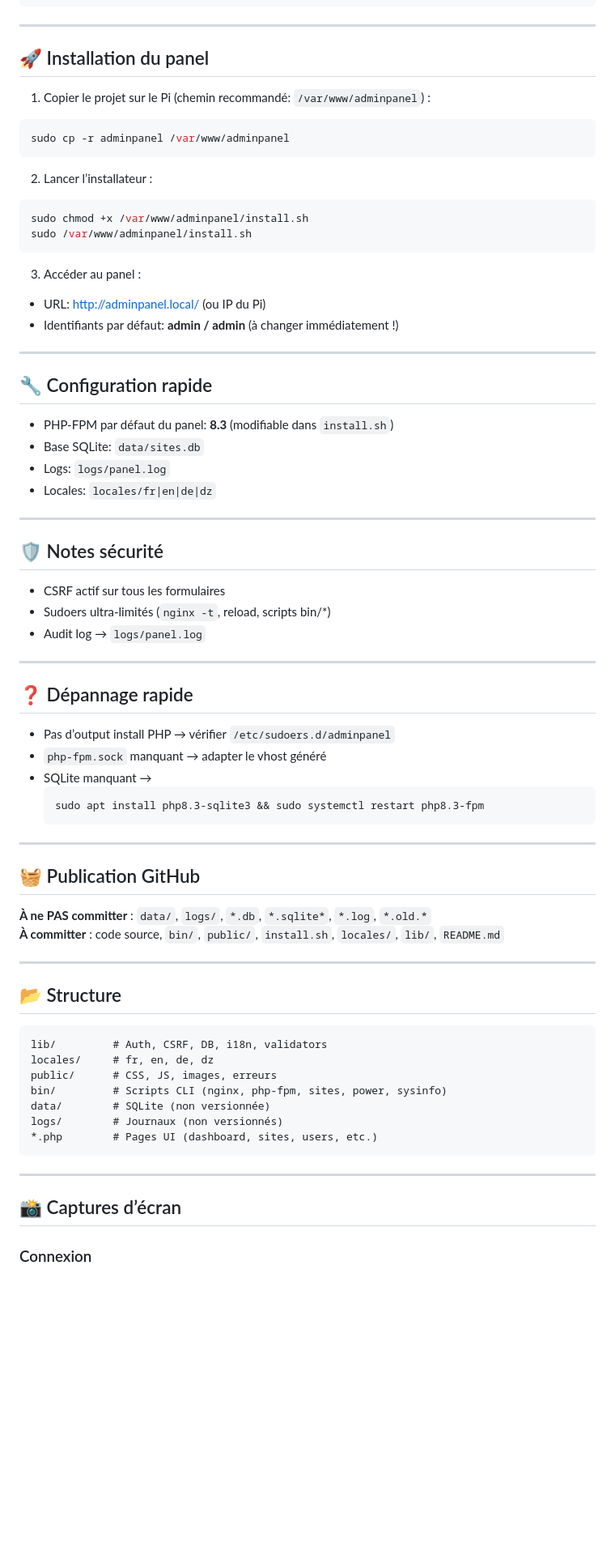
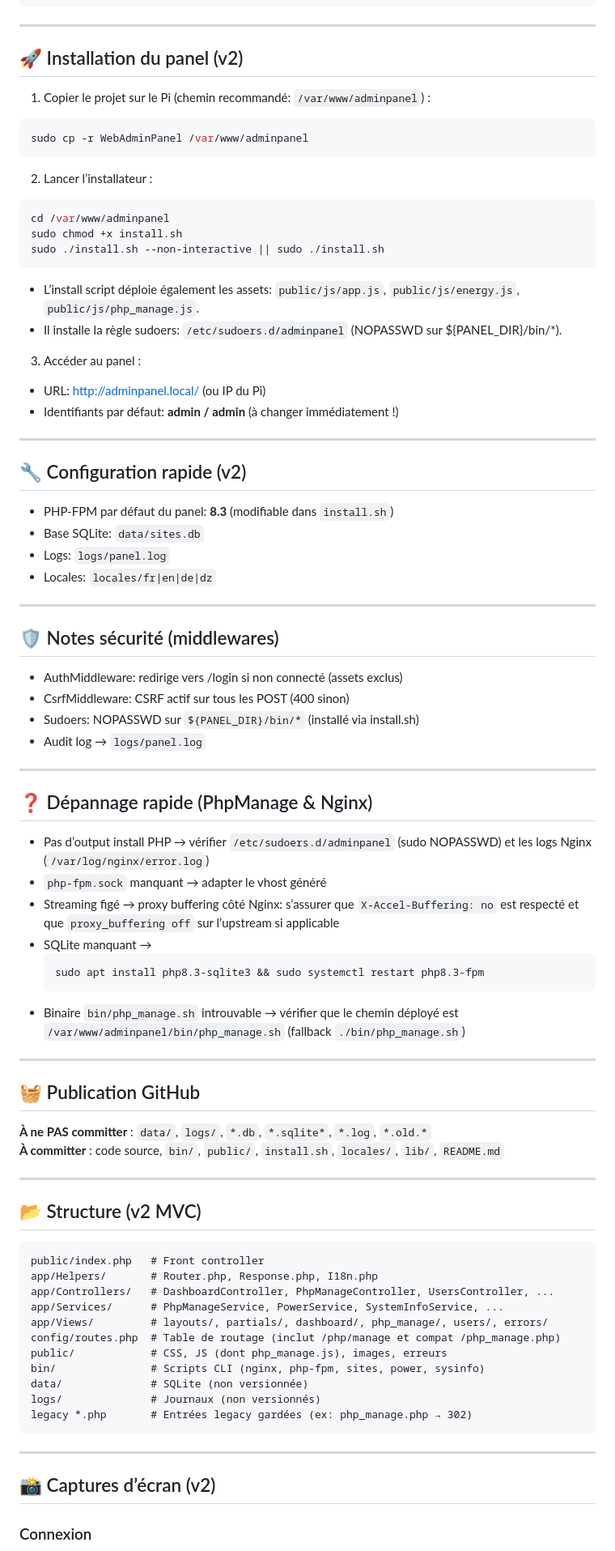
Before and after one commit to fay019/WebAdminPanel, a Markdown page: README.md, the part around the change printed below. Shown: that part at 81% size. Rendered like a GitHub page; blank space fills up the shorter version.

Commit message:
docs: maj README pour v2 MVC (routes PhpManage, legacy compat, install.sh assets, sécurité)

````diff
--- a/README.md
+++ b/README.md
@@ -55,20 +55,24 @@ sudo apt install -y php8.4-fpm php8.4-sqlite3
 
 ---
 
-## 🚀 Installation du panel
+## 🚀 Installation du panel (v2)
 
 1) Copier le projet sur le Pi (chemin recommandé: `/var/www/adminpanel`) :
 
 ```bash
-sudo cp -r adminpanel /var/www/adminpanel
+sudo cp -r WebAdminPanel /var/www/adminpanel
 ```
 
 2) Lancer l’installateur :
 
 ```bash
-sudo chmod +x /var/www/adminpanel/install.sh
-sudo /var/www/adminpanel/install.sh
+cd /var/www/adminpanel
+sudo chmod +x install.sh
+sudo ./install.sh --non-interactive || sudo ./install.sh
 ```
+
+- L’install script déploie également les assets: `public/js/app.js`, `public/js/energy.js`, `public/js/php_manage.js`.
+- Il installe la règle sudoers: `/etc/sudoers.d/adminpanel` (NOPASSWD sur ${PANEL_DIR}/bin/*).
 
 3) Accéder au panel :
 - URL: http://adminpanel.local/ (ou IP du Pi)
@@ -76,7 +80,7 @@ sudo /var/www/adminpanel/install.sh
 
 ---
 
-## 🔧 Configuration rapide
+## 🔧 Configuration rapide (v2)
 - PHP-FPM par défaut du panel: **8.3** (modifiable dans `install.sh`)
 - Base SQLite: `data/sites.db`
 - Logs: `logs/panel.log`
@@ -84,20 +88,23 @@ sudo /var/www/adminpanel/install.sh
 
 ---
 
-## 🛡️ Notes sécurité
-- CSRF actif sur tous les formulaires
-- Sudoers ultra-limités (`nginx -t`, reload, scripts bin/*)
+## 🛡️ Notes sécurité (middlewares)
+- AuthMiddleware: redirige vers /login si non connecté (assets exclus)
+- CsrfMiddleware: CSRF actif sur tous les POST (400 sinon)
+- Sudoers: NOPASSWD sur `${PANEL_DIR}/bin/*` (installé via install.sh)
 - Audit log → `logs/panel.log`
 
 ---
 
-## ❓ Dépannage rapide
-- Pas d’output install PHP → vérifier `/etc/sudoers.d/adminpanel`
+## ❓ Dépannage rapide (PhpManage & Nginx)
+- Pas d’output install PHP → vérifier `/etc/sudoers.d/adminpanel` (sudo NOPASSWD) et les logs Nginx (`/var/log/nginx/error.log`)
 - `php-fpm.sock` manquant → adapter le vhost généré
+- Streaming figé → proxy buffering côté Nginx: s’assurer que `X-Accel-Buffering: no` est respecté et que `proxy_buffering off` sur l’upstream si applicable
 - SQLite manquant →
   ```bash
   sudo apt install php8.3-sqlite3 && sudo systemctl restart php8.3-fpm
   ```
+- Binaire `bin/php_manage.sh` introuvable → vérifier que le chemin déployé est `/var/www/adminpanel/bin/php_manage.sh` (fallback `./bin/php_manage.sh`)
 
 ---
 
@@ -107,20 +114,24 @@ sudo /var/www/adminpanel/install.sh
 
 ---
 
-## 📂 Structure
+## 📂 Structure (v2 MVC)
 ```
-lib/         # Auth, CSRF, DB, i18n, validators
-locales/     # fr, en, de, dz
-public/      # CSS, JS, images, erreurs
-bin/         # Scripts CLI (nginx, php-fpm, sites, power, sysinfo)
-data/        # SQLite (non versionnée)
-logs/        # Journaux (non versionnés)
-*.php        # Pages UI (dashboard, sites, users, etc.)
+public/index.php   # Front controller
+app/Helpers/       # Router.php, Response.php, I18n.php
+app/Controllers/   # DashboardController, PhpManageController, UsersController, ...
+app/Services/      # PhpManageService, PowerService, SystemInfoService, ...
+app/Views/         # layouts/, partials/, dashboard/, php_manage/, users/, errors/
+config/routes.php  # Table de routage (inclut /php/manage et compat /php_manage.php)
+public/            # CSS, JS (dont php_manage.js), images, erreurs
+bin/               # Scripts CLI (nginx, php-fpm, sites, power, sysinfo)
+data/              # SQLite (non versionnée)
+logs/              # Journaux (non versionnés)
+legacy *.php       # Entrées legacy gardées (ex: php_manage.php → 302)
 ```
 
 ---
 
-## 📸 Captures d’écran
+## 📸 Captures d’écran (v2)
 
 ### Connexion
 ![Login](docs/screenshots/screenshot-login.png)
````
Also changed, not shown: other parts of README.md (+13 -5 lines).
